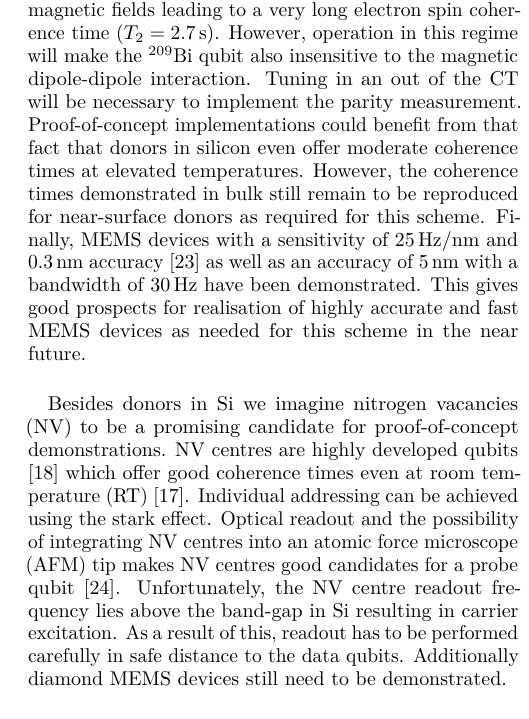
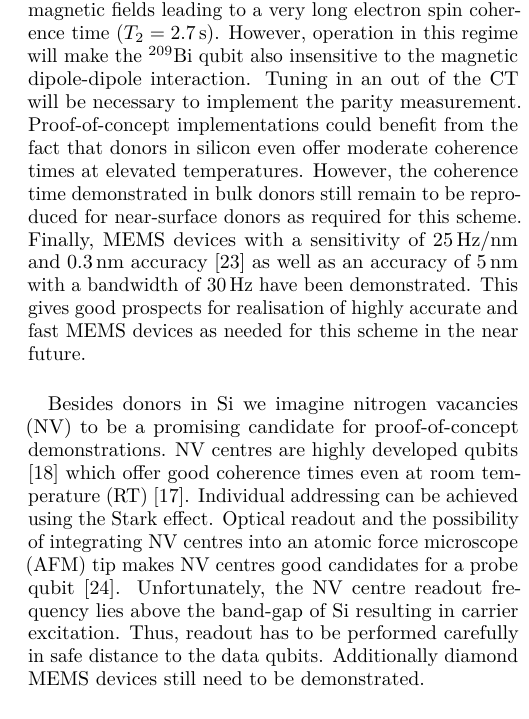
Before and after one commit to sqvarfort/data_probe_qubit_simulation, a LaTeX paper (writeup/report.tex, which reads writeup/spin.tex): part of one column of page 5 of 11, cut so that both start at the same text. Compiled offline with pdfLaTeX.

Commit message:
Minor change in spin

```diff
--- a/writeup/spin.tex
+++ b/writeup/spin.tex
@@ -37,10 +37,10 @@ In case of the probe qubits we require coherence times which are longer than the
 
 This illustrates that coherence is an important parameter for choosing a spin system. Dephasing is a reversible loss of coherence due to inhomogeneous broadening which is characterised by the dephasing time $T_2^*$ which is usually much shorter than a millisecond (see table\@ \ref{TAB:qubits}). Luckily we should be able to combine the parity measurement with spin echo or even dynamical decoupling techniques enhancing coherence to the more generous $T_2$ and $T_{2,\textrm{decoupl}}$ time which represents irreversible loss of coherence.
 
-Donors in silicon are excellent candidates for both data and probe qubits as they offer extremely long coherence times when implanted in purified $^{28}$Si (see table\@ \ref{TAB:qubits}). Moreover, electrical readout of high-fidelity using a single-eletron-transistor (SET) \cite{Pla2012,Pla2013,Muhonen2014} as well as optical \cite{Lo2015} readout has been demonstrated for $^{31}$P donors and is feasible for $^{209}$Bi. Control of individual spins can be achieved by tuning them in and out of resonance using the Stark effect \cite{Pica2014}. The control electronics have a small footprint making a large scale implementation feasible. Being able to transfer the electron spin state to the nuclear spin offers even longer coherence times. Additionally, $^{209}$Bi has several clock transitions (CT) which are insensitive to magnetic fields leading to a very long electron spin coherence time ($T_2=2.7\, $s). However, operation in this regime will make the $^{209}$Bi qubit also insensitive to the magnetic dipole-dipole interaction. Tuning in an out of the CT will be necessary to implement the parity measurement. Proof-of-concept implementations could benefit from that fact that donors in silicon even offer moderate coherence times at elevated temperatures. However, the coherence times demonstrated in bulk still remain to be reproduced for near-surface donors as required for this scheme.
+Donors in silicon are excellent candidates for both data and probe qubits as they offer extremely long coherence times when implanted in purified $^{28}$Si (see table\@ \ref{TAB:qubits}). Moreover, electrical readout of high-fidelity using a single-eletron-transistor (SET) \cite{Pla2012,Pla2013,Muhonen2014} as well as optical \cite{Lo2015} readout has been demonstrated for $^{31}$P donors and is feasible for $^{209}$Bi. Control of individual spins can be achieved by tuning them in and out of resonance using the Stark effect \cite{Pica2014}. The control electronics have a small footprint making a large scale implementation feasible. Being able to transfer the electron spin state to the nuclear spin offers even longer coherence times. Additionally, $^{209}$Bi has several clock transitions (CT) which are insensitive to magnetic fields leading to a very long electron spin coherence time ($T_2=2.7\, $s). However, operation in this regime will make the $^{209}$Bi qubit also insensitive to the magnetic dipole-dipole interaction. Tuning in an out of the CT will be necessary to implement the parity measurement. Proof-of-concept implementations could benefit from the fact that donors in silicon even offer moderate coherence times at elevated temperatures. However, the coherence time demonstrated in bulk donors still remain to be reproduced for near-surface donors as required for this scheme.
 Finally, MEMS devices with a sensitivity of \SI{25}{\hertz\per nm} and $0.3\, $nm accuracy \cite{Chu2003} as well as an accuracy of $5\, $nm with a bandwidth of $30\, $Hz have been demonstrated. This gives good prospects for realisation of highly accurate and fast MEMS devices as needed for this scheme in the near future.
 
 
-Besides donors in Si we imagine nitrogen vacancies (NV) to be a promising candidate for proof-of-concept demonstrations. NV centres are highly developed qubits \cite{Bar-Gill2013} which offer good coherence times even at room temperature (RT) \cite{Balasubramanian2009}. Individual addressing can be achieved using the stark effect. Optical readout and the possibility of integrating NV centres into an atomic force microscope (AFM) tip makes NV centres good candidates for a probe qubit \cite{Grinolds2013}. Unfortunately, the NV centre readout frequency lies above the band-gap in Si resulting in carrier excitation. As a result of this, readout has to be performed carefully in safe distance to the data qubits. Additionally diamond MEMS devices still need to be demonstrated.
+Besides donors in Si we imagine nitrogen vacancies (NV) to be a promising candidate for proof-of-concept demonstrations. NV centres are highly developed qubits \cite{Bar-Gill2013} which offer good coherence times even at room temperature (RT) \cite{Balasubramanian2009}. Individual addressing can be achieved using the Stark effect. Optical readout and the possibility of integrating NV centres into an atomic force microscope (AFM) tip makes NV centres good candidates for a probe qubit \cite{Grinolds2013}. Unfortunately, the NV centre readout frequency lies above the band-gap of Si resulting in carrier excitation. Thus, readout has to be performed carefully in safe distance to the data qubits. Additionally diamond MEMS devices still need to be demonstrated.
 
 Recently, defects in SiC have attracted lots of attention \cite{Morello2015} as coherent manipulation of individual spins with predicted room temeprature coherence times on the order of milliseconds has been demonstrated \cite{Widmann2014}. At cryogenic temperatures ($20\, $K) such long spin coherence has already been achieved \cite{Christle2014}. Current experiments still suffer from a low collection efficiency. Having near infra-red transitions, SiC shows excellent prospects for integration with optical fibres. Moreover, AFM tip integration is feasible. However, SiC is still at a very early research stage.
```
